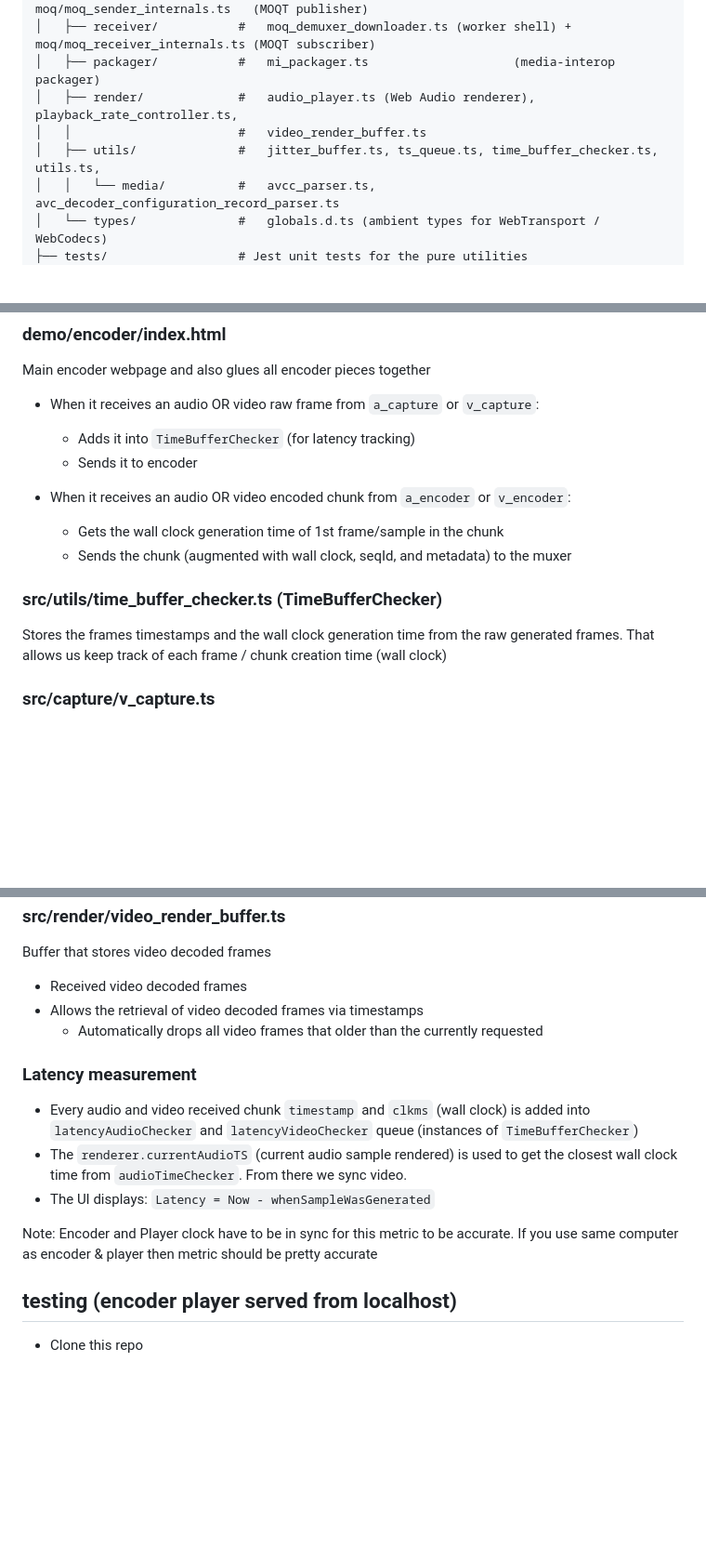
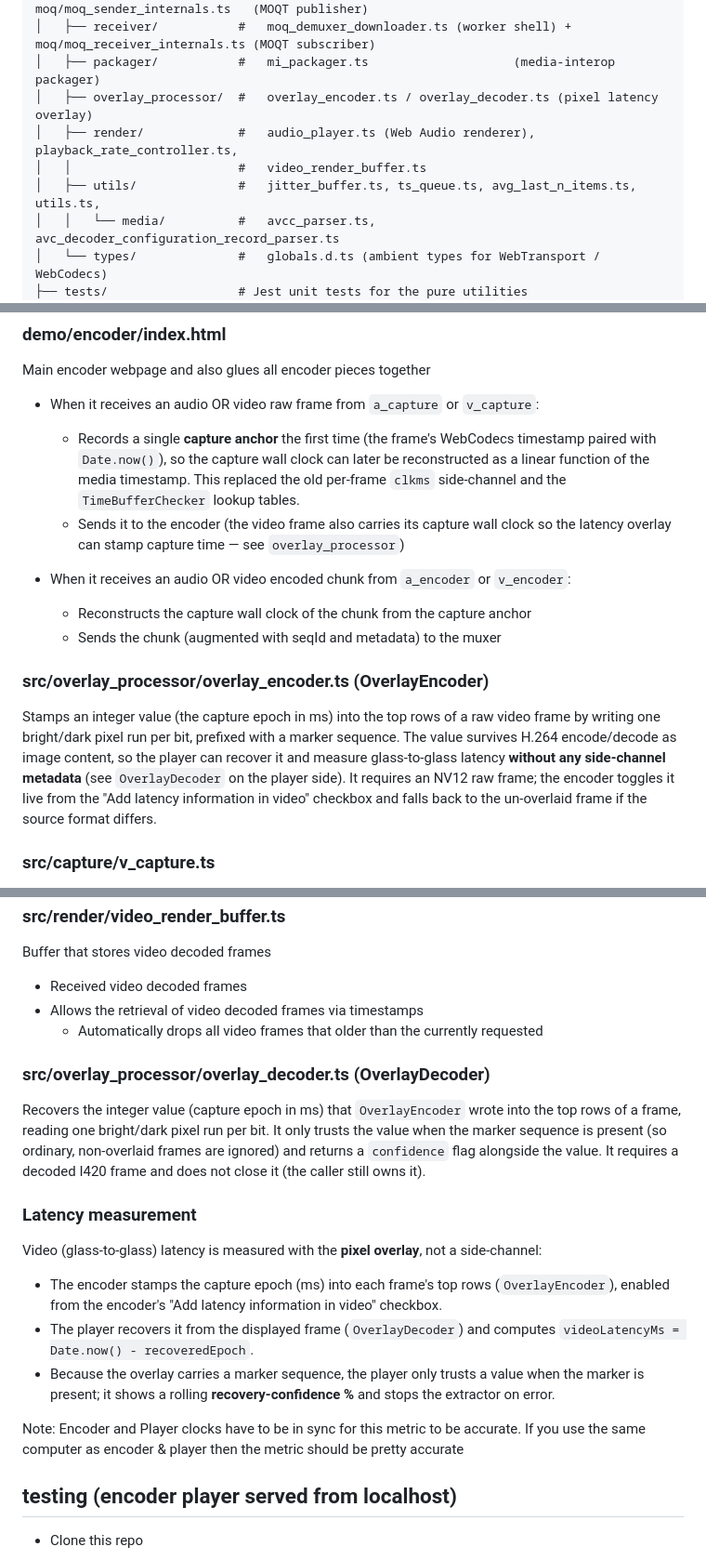
Before and after one commit to facebookexperimental/moq-encoder-player, a Markdown page: README.md, 3 parts joined by grey strips. Shown at 93% size. Drawn GitHub-style; blank space fills up the shorter version.

Commit message:
Up to date docs

```diff
--- a/README.md
+++ b/README.md
@@ -38,9 +38,10 @@ moq-encoder-player/
 │   ├── sender/             #   moq_sender.ts (worker shell) + moq/moq_sender_internals.ts   (MOQT publisher)
 │   ├── receiver/           #   moq_demuxer_downloader.ts (worker shell) + moq/moq_receiver_internals.ts (MOQT subscriber)
 │   ├── packager/           #   mi_packager.ts                    (media-interop packager)
+│   ├── overlay_processor/  #   overlay_encoder.ts / overlay_decoder.ts (pixel latency overlay)
 │   ├── render/             #   audio_player.ts (Web Audio renderer), playback_rate_controller.ts,
 │   │                       #   video_render_buffer.ts
-│   ├── utils/              #   jitter_buffer.ts, ts_queue.ts, time_buffer_checker.ts, utils.ts,
+│   ├── utils/              #   jitter_buffer.ts, ts_queue.ts, avg_last_n_items.ts, utils.ts,
 │   │   └── media/          #   avcc_parser.ts, avc_decoder_configuration_record_parser.ts
 │   └── types/              #   globals.d.ts (ambient types for WebTransport / WebCodecs)
 ├── tests/                  # Jest unit tests for the pure utilities
@@ -207,16 +208,16 @@ per track from the encoder UI.
 Main encoder webpage and also glues all encoder pieces together
 
 - When it receives an audio OR video raw frame from `a_capture` or `v_capture`:
-  - Adds it into `TimeBufferChecker` (for latency tracking)
-  - Sends it to encoder
+  - Records a single **capture anchor** the first time (the frame's WebCodecs timestamp paired with `Date.now()`), so the capture wall clock can later be reconstructed as a linear function of the media timestamp. This replaced the old per-frame `clkms` side-channel and the `TimeBufferChecker` lookup tables.
+  - Sends it to the encoder (the video frame also carries its capture wall clock so the latency overlay can stamp capture time — see `overlay_processor`)
 
 - When it receives an audio OR video encoded chunk from `a_encoder` or `v_encoder`:
-  - Gets the wall clock generation time of 1st frame/sample in the chunk
-  - Sends the chunk (augmented with wall clock, seqId, and metadata) to the muxer
+  - Reconstructs the capture wall clock of the chunk from the capture anchor
+  - Sends the chunk (augmented with seqId and metadata) to the muxer
 
-### src/utils/time_buffer_checker.ts (TimeBufferChecker)
+### src/overlay_processor/overlay_encoder.ts (OverlayEncoder)
 
-Stores the frames timestamps and the wall clock generation time from the raw generated frames. That allows us keep track of each frame / chunk creation time (wall clock)
+Stamps an integer value (the capture epoch in ms) into the top rows of a raw video frame by writing one bright/dark pixel run per bit, prefixed with a marker sequence. The value survives H.264 encode/decode as image content, so the player can recover it and measure glass-to-glass latency **without any side-channel metadata** (see `OverlayDecoder` on the player side). It requires an NV12 raw frame; the encoder toggles it live from the "Add latency information in video" checkbox and falls back to the un-overlaid frame if the source format differs.
 
 ### src/capture/v_capture.ts
 
@@ -357,13 +358,19 @@ Buffer that stores video decoded frames
 - Allows the retrieval of video decoded frames via timestamps
   - Automatically drops all video frames that older than the currently requested
 
+### src/overlay_processor/overlay_decoder.ts (OverlayDecoder)
+
+Recovers the integer value (capture epoch in ms) that `OverlayEncoder` wrote into the top rows of a frame, reading one bright/dark pixel run per bit. It only trusts the value when the marker sequence is present (so ordinary, non-overlaid frames are ignored) and returns a `confidence` flag alongside the value. It requires a decoded I420 frame and does not close it (the caller still owns it).
+
 ### Latency measurement
 
-- Every audio and video received chunk `timestamp` and `clkms` (wall clock) is added into `latencyAudioChecker` and `latencyVideoChecker` queue (instances of `TimeBufferChecker`)
-- The `renderer.currentAudioTS` (current audio sample rendered) is used to get the closest wall clock time from `audioTimeChecker`. From there we sync video.
-- The UI displays: `Latency = Now - whenSampleWasGenerated`
+Video (glass-to-glass) latency is measured with the **pixel overlay**, not a side-channel:
 
-Note: Encoder and Player clock have to be in sync for this metric to be accurate. If you use same computer as encoder & player then metric should be pretty accurate
+- The encoder stamps the capture epoch (ms) into each frame's top rows (`OverlayEncoder`), enabled from the encoder's "Add latency information in video" checkbox.
+- The player recovers it from the displayed frame (`OverlayDecoder`) and computes `videoLatencyMs = Date.now() - recoveredEpoch`.
+- Because the overlay carries a marker sequence, the player only trusts a value when the marker is present; it shows a rolling **recovery-confidence %** and stops the extractor on error.
+
+Note: Encoder and Player clocks have to be in sync for this metric to be accurate. If you use the same computer as encoder & player then the metric should be pretty accurate
 
 ## testing (encoder player served from localhost)
 
```
Also changed, not shown: other parts of README.md (+1 -1 lines).
